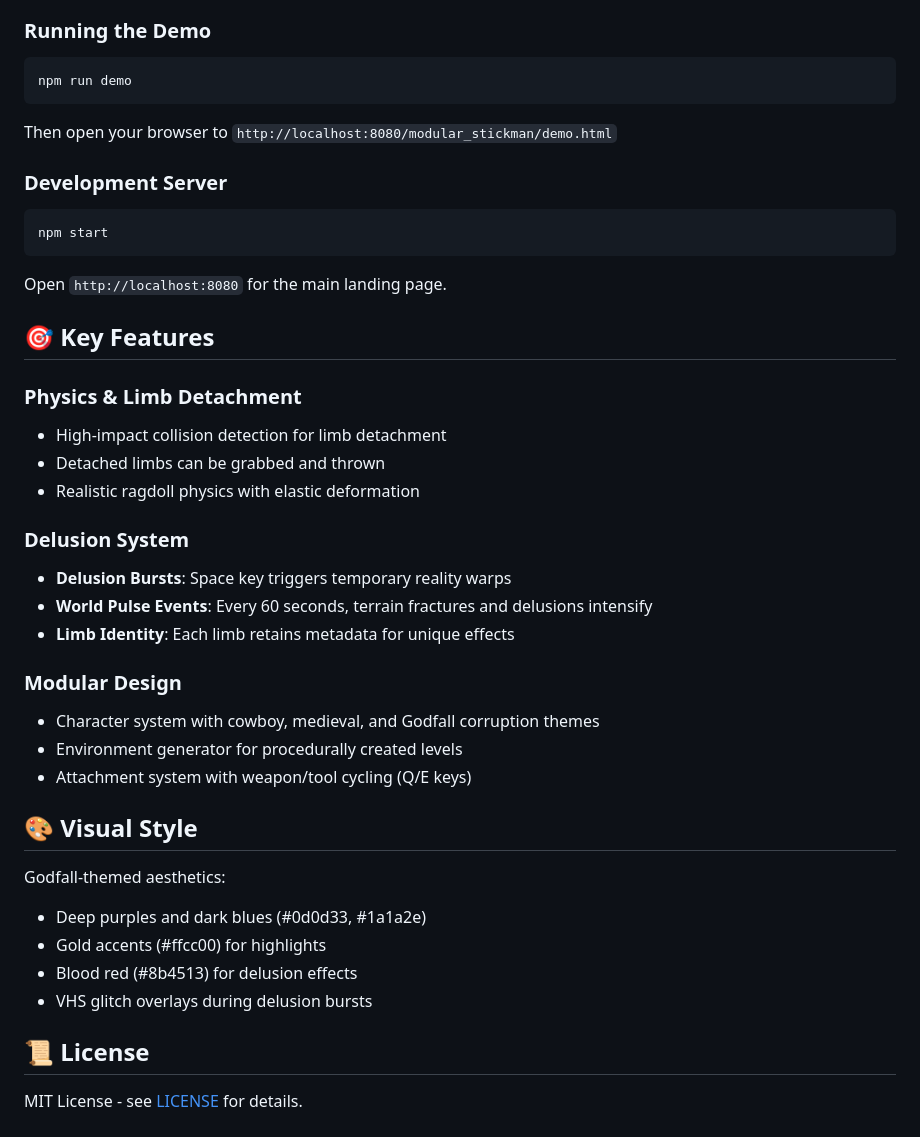
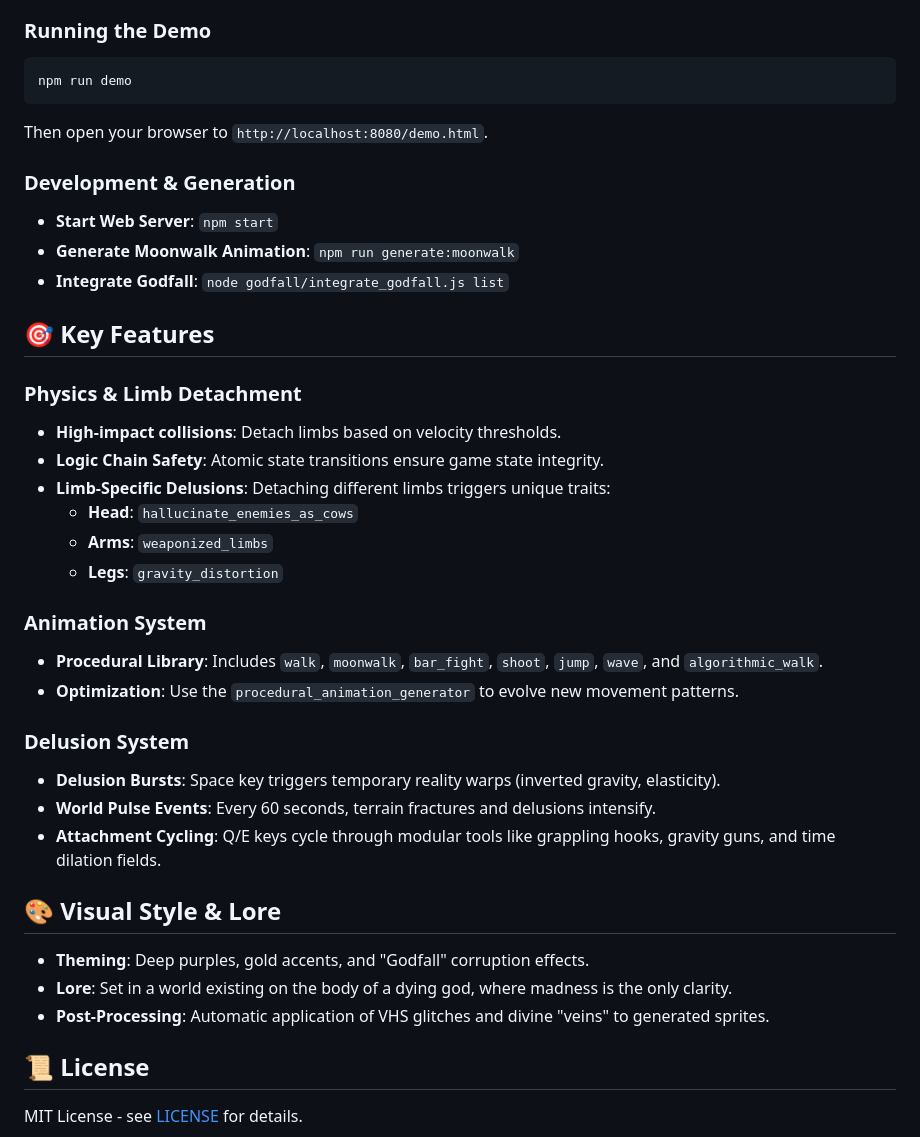
Before and after one commit to recursive-ai-dev/STICKS, a Markdown page: README.md, the part around one of its changes. Rendered like a GitHub page.

````diff
--- a/README.md
+++ b/README.md
@@ -65,40 +72,37 @@ npm install
 ```bash
 npm run demo
 ```
+Then open your browser to `http://localhost:8080/demo.html`.
 
-Then open your browser to `http://localhost:8080/modular_stickman/demo.html`
-
-### Development Server
-```bash
-npm start
-```
-
-Open `http://localhost:8080` for the main landing page.
+### Development & Generation
+- **Start Web Server**: `npm start`
+- **Generate Moonwalk Animation**: `npm run generate:moonwalk`
+- **Integrate Godfall**: `node godfall/integrate_godfall.js list`
 
 ## 🎯 Key Features
 
 ### Physics & Limb Detachment
-- High-impact collision detection for limb detachment
-- Detached limbs can be grabbed and thrown
-- Realistic ragdoll physics with elastic deformation
+- **High-impact collisions**: Detach limbs based on velocity thresholds.
+- **Logic Chain Safety**: Atomic state transitions ensure game state integrity.
+- **Limb-Specific Delusions**: Detaching different limbs triggers unique traits:
+    - **Head**: `hallucinate_enemies_as_cows`
+    - **Arms**: `weaponized_limbs`
+    - **Legs**: `gravity_distortion`
+
+### Animation System
+- **Procedural Library**: Includes `walk`, `moonwalk`, `bar_fight`, `shoot`, `jump`, `wave`, and `algorithmic_walk`.
+- **Optimization**: Use the `procedural_animation_generator` to evolve new movement patterns.
 
 ### Delusion System
-- **Delusion Bursts**: Space key triggers temporary reality warps
-- **World Pulse Events**: Every 60 seconds, terrain fractures and delusions intensify
-- **Limb Identity**: Each limb retains metadata for unique effects
+- **Delusion Bursts**: Space key triggers temporary reality warps (inverted gravity, elasticity).
+- **World Pulse Events**: Every 60 seconds, terrain fractures and delusions intensify.
+- **Attachment Cycling**: Q/E keys cycle through modular tools like grappling hooks, gravity guns, and time dilation fields.
 
-### Modular Design
-- Character system with cowboy, medieval, and Godfall corruption themes
-- Environment generator for procedurally created levels
-- Attachment system with weapon/tool cycling (Q/E keys)
+## 🎨 Visual Style & Lore
 
-## 🎨 Visual Style
-
-Godfall-themed aesthetics:
-- Deep purples and dark blues (#0d0d33, #1a1a2e)
-- Gold accents (#ffcc00) for highlights
-- Blood red (#8b4513) for delusion effects
-- VHS glitch overlays during delusion bursts
+- **Theming**: Deep purples, gold accents, and "Godfall" corruption effects.
+- **Lore**: Set in a world existing on the body of a dying god, where madness is the only clarity.
+- **Post-Processing**: Automatic application of VHS glitches and divine "veins" to generated sprites.
 
 ## 📜 License
 
````
Also changed, not shown: other parts of README.md (+32 -25 lines).
